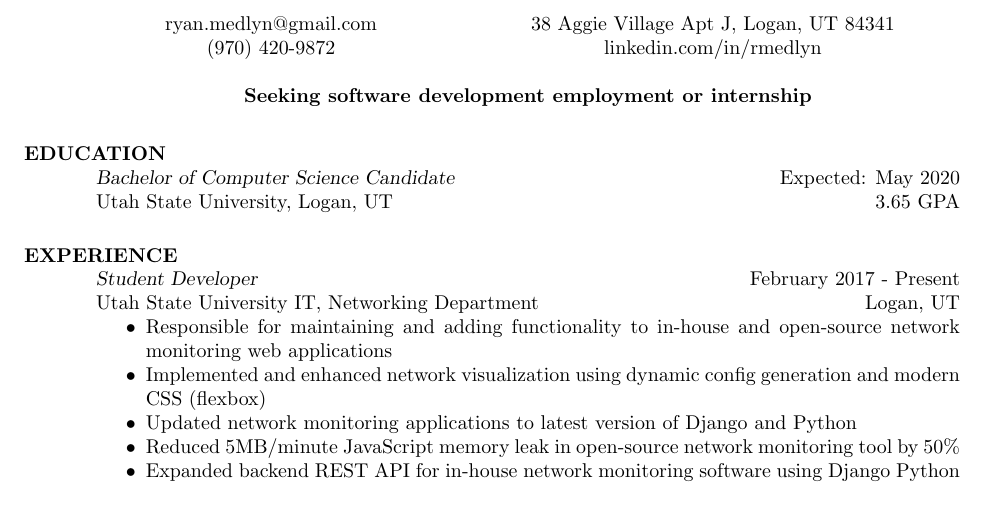
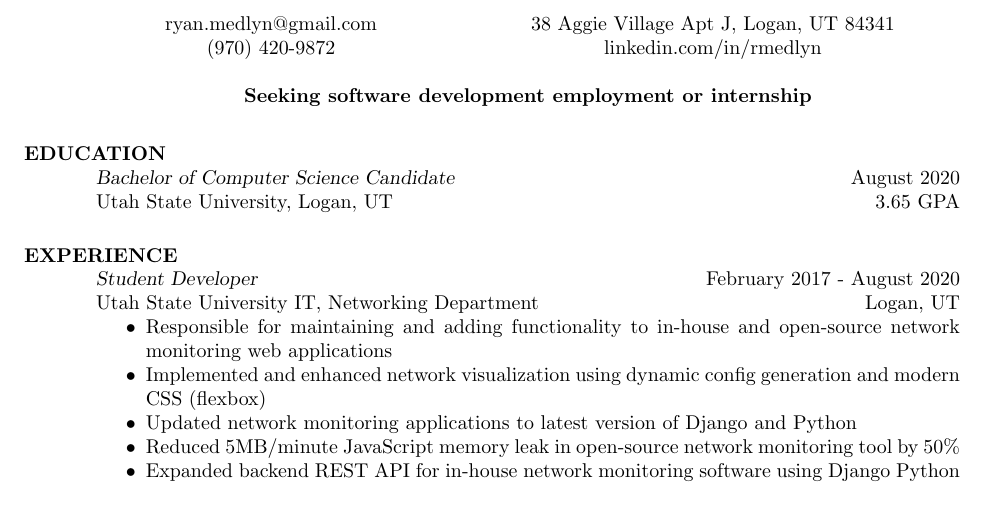
Before and after one commit to rmedlyn/latex-resume, a LaTeX CV (CS-Resume.tex): part of the page, cut so that both start at the same text. Compiled offline with pdfLaTeX.

Commit message:
Update end dates for USU

```diff
--- a/CS-Resume.tex
+++ b/CS-Resume.tex
@@ -66,7 +66,7 @@
 
 \section{EDUCATION}
 
-{\sl Bachelor of Computer Science Candidate}  \hfill Expected: May 2020 \\
+{\sl Bachelor of Computer Science Candidate}  \hfill August 2020 \\
 Utah State University, Logan, UT \hfill 3.65 GPA
 
 
@@ -76,7 +76,7 @@ Utah State University, Logan, UT \hfill 3.65 GPA
 
 \section{EXPERIENCE}
 
-{\sl Student Developer} \hfill February 2017 - Present \\
+{\sl Student Developer} \hfill February 2017 - August 2020 \\
 Utah State University IT, Networking Department \hfill Logan, UT
 \begin{itemize} \itemsep -2pt % Reduce space between items
 \item Responsible for maintaining and adding functionality to in-house and open-source network monitoring web applications
```
